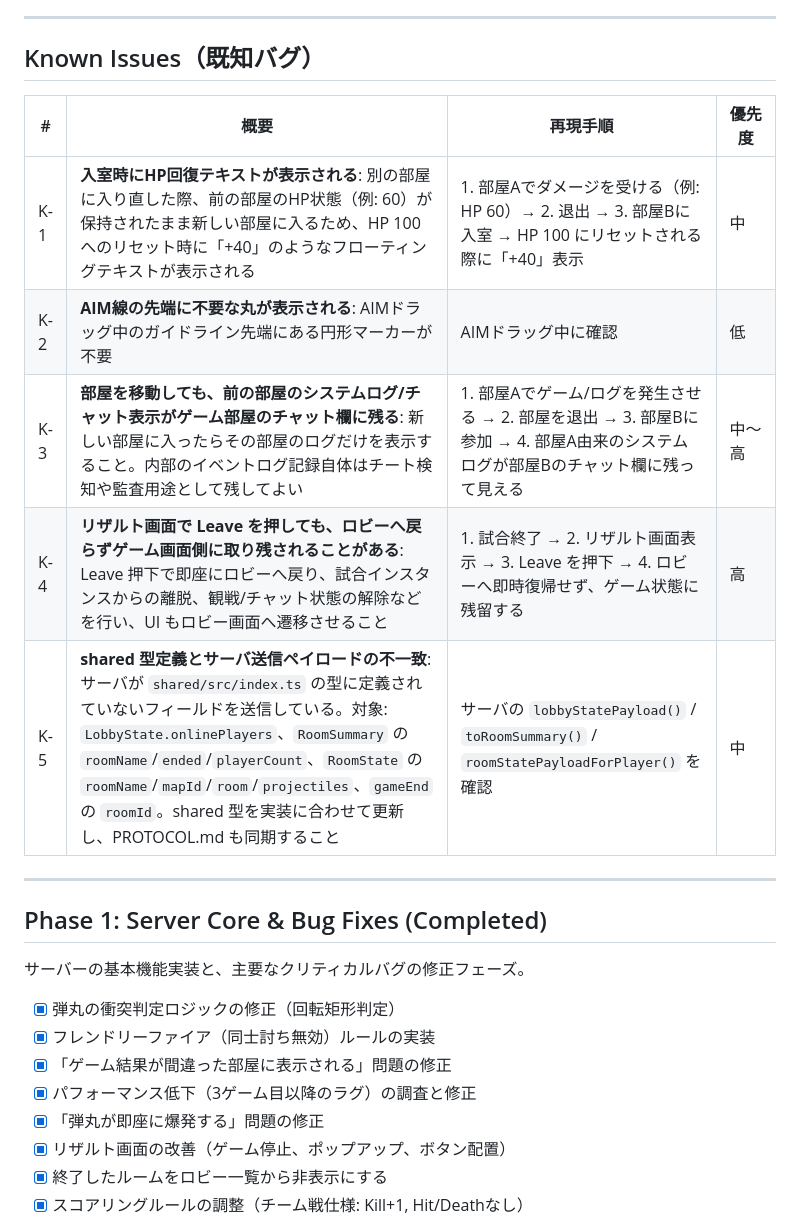
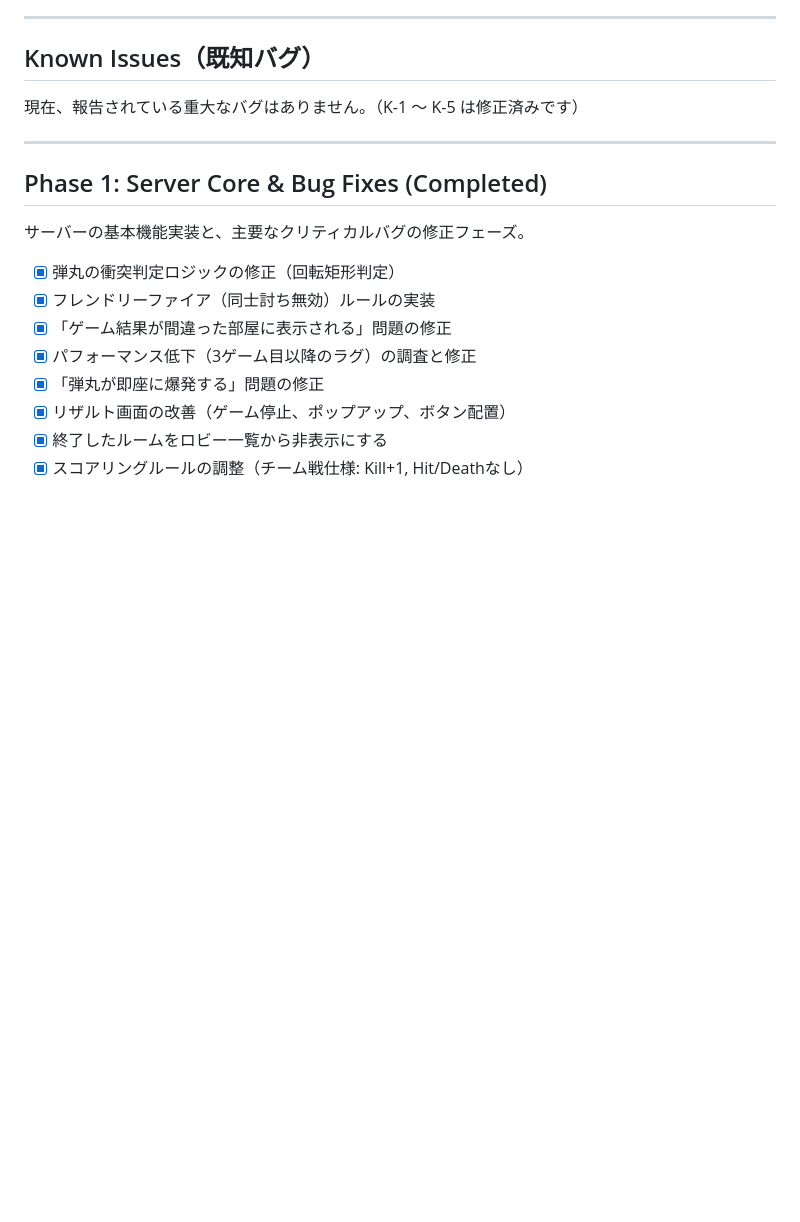
Before and after one commit to nobinko/tanktaktix, a Markdown page: docs/ROADMAP.md, the part around the change. GitHub-like rendering; blank space fills up the shorter version.

Commit message:
docs: remove resolved known issues K-1 to K-5

```diff
--- a/docs/ROADMAP.md
+++ b/docs/ROADMAP.md
@@ -10,13 +10,7 @@
 
 ## Known Issues（既知バグ）
 
-| # | 概要 | 再現手順 | 優先度 |
-|---|---|---|---|
-| K-1 | **入室時にHP回復テキストが表示される**: 別の部屋に入り直した際、前の部屋のHP状態（例: 60）が保持されたまま新しい部屋に入るため、HP 100 へのリセット時に「+40」のようなフローティングテキストが表示される | 1. 部屋Aでダメージを受ける（例: HP 60）→ 2. 退出 → 3. 部屋Bに入室 → HP 100 にリセットされる際に「+40」表示 | 中 |
-| K-2 | **AIM線の先端に不要な丸が表示される**: AIMドラッグ中のガイドライン先端にある円形マーカーが不要 | AIMドラッグ中に確認 | 低 |
-| K-3 | **部屋を移動しても、前の部屋のシステムログ/チャット表示がゲーム部屋のチャット欄に残る**: 新しい部屋に入ったらその部屋のログだけを表示すること。内部のイベントログ記録自体はチート検知や監査用途として残してよい | 1. 部屋Aでゲーム/ログを発生させる → 2. 部屋を退出 → 3. 部屋Bに参加 → 4. 部屋A由来のシステムログが部屋Bのチャット欄に残って見える | 中〜高 |
-| K-4 | **リザルト画面で Leave を押しても、ロビーへ戻らずゲーム画面側に取り残されることがある**: Leave 押下で即座にロビーへ戻り、試合インスタンスからの離脱、観戦/チャット状態の解除などを行い、UI もロビー画面へ遷移させること | 1. 試合終了 → 2. リザルト画面表示 → 3. Leave を押下 → 4. ロビーへ即時復帰せず、ゲーム状態に残留する | 高 |
-| K-5 | **shared 型定義とサーバ送信ペイロードの不一致**: サーバが `shared/src/index.ts` の型に定義されていないフィールドを送信している。対象: `LobbyState.onlinePlayers`、`RoomSummary` の `roomName`/`ended`/`playerCount`、`RoomState` の `roomName`/`mapId`/`room`/`projectiles`、`gameEnd` の `roomId`。shared 型を実装に合わせて更新し、PROTOCOL.md も同期すること | サーバの `lobbyStatePayload()` / `toRoomSummary()` / `roomStatePayloadForPlayer()` を確認 | 中 |
+現在、報告されている重大なバグはありません。（K-1 ～ K-5 は修正済みです）
 
 ---
 
```
